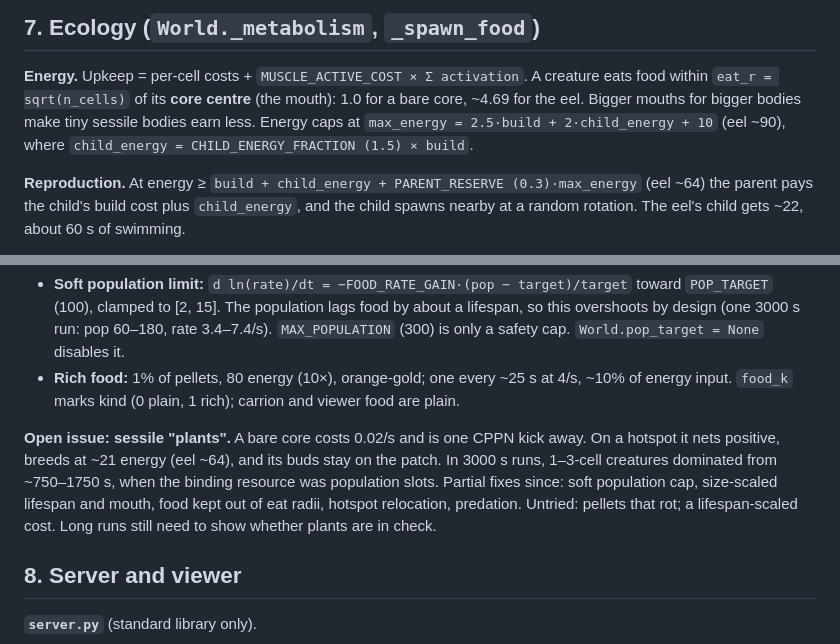
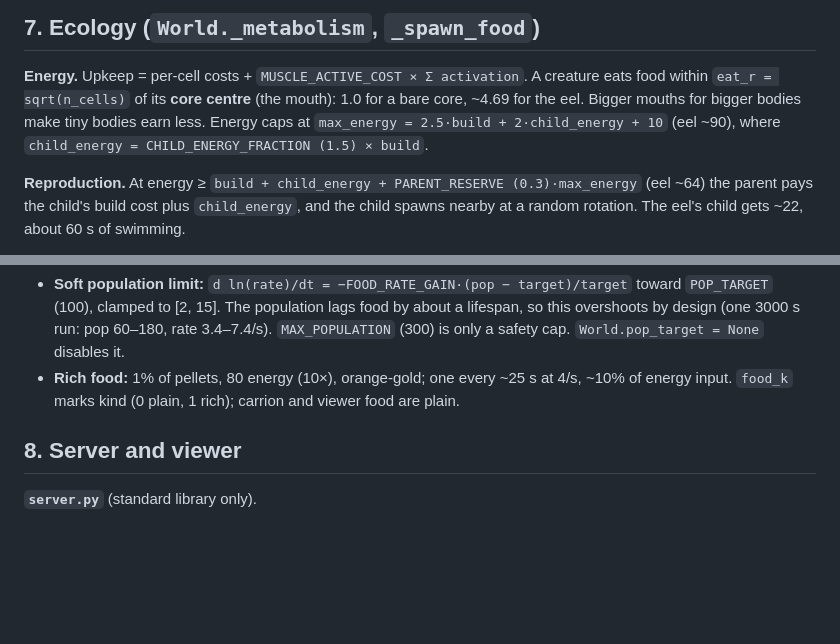
Before and after one commit to Elektrobomb/evosim, a Markdown page: docs/ARCHITECTURE.md, 2 parts joined by grey strips. Rendered like a GitHub page; blank space fills up the shorter version.

Commit message:
docs: remove sessile plant open issue
Co-Authored-By: Claude Opus 5.5 <noreply@anthropic.com>

```diff
--- a/docs/ARCHITECTURE.md
+++ b/docs/ARCHITECTURE.md
@@ -261,8 +261,7 @@ Type logits have no tie-break, so re-typing a region can still be lumpy.
 
 **Energy.** Upkeep = per-cell costs + `MUSCLE_ACTIVE_COST × Σ activation`. A creature eats
 food within `eat_r = sqrt(n_cells)` of its **core centre** (the mouth): 1.0 for a bare
-core, ~4.69 for the eel. Bigger mouths for bigger bodies make tiny sessile bodies earn
-less. Energy caps at `max_energy = 2.5·build + 2·child_energy + 10` (eel ~90), where
+core, ~4.69 for the eel. Bigger mouths for bigger bodies make tiny bodies earn less. Energy caps at `max_energy = 2.5·build + 2·child_energy + 10` (eel ~90), where
 `child_energy = CHILD_ENERGY_FRACTION (1.5) × build`.
 
 **Reproduction.** At energy ≥ `build + child_energy + PARENT_RESERVE (0.3)·max_energy`
@@ -298,13 +297,6 @@ radius. 70% land around 5 hotspots that random-walk and all jump to new spots ev
   (300) is only a safety cap. `World.pop_target = None` disables it.
 - **Rich food:** 1% of pellets, 80 energy (10×), orange-gold; one every ~25 s at 4/s, ~10%
   of energy input. `food_k` marks kind (0 plain, 1 rich); carrion and viewer food are plain.
-
-**Open issue: sessile "plants".** A bare core costs 0.02/s and is one CPPN kick away. On a
-hotspot it nets positive, breeds at ~21 energy (eel ~64), and its buds stay on the patch.
-In 3000 s runs, 1–3-cell creatures dominated from ~750–1750 s, when the binding resource
-was population slots. Partial fixes since: soft population cap, size-scaled lifespan and
-mouth, food kept out of eat radii, hotspot relocation, predation. Untried: pellets that
-rot; a lifespan-scaled cost. Long runs still need to show whether plants are in check.
 
 ## 8. Server and viewer
 
```
Also changed, not shown: CLAUDE.md (+0 -1 lines).
